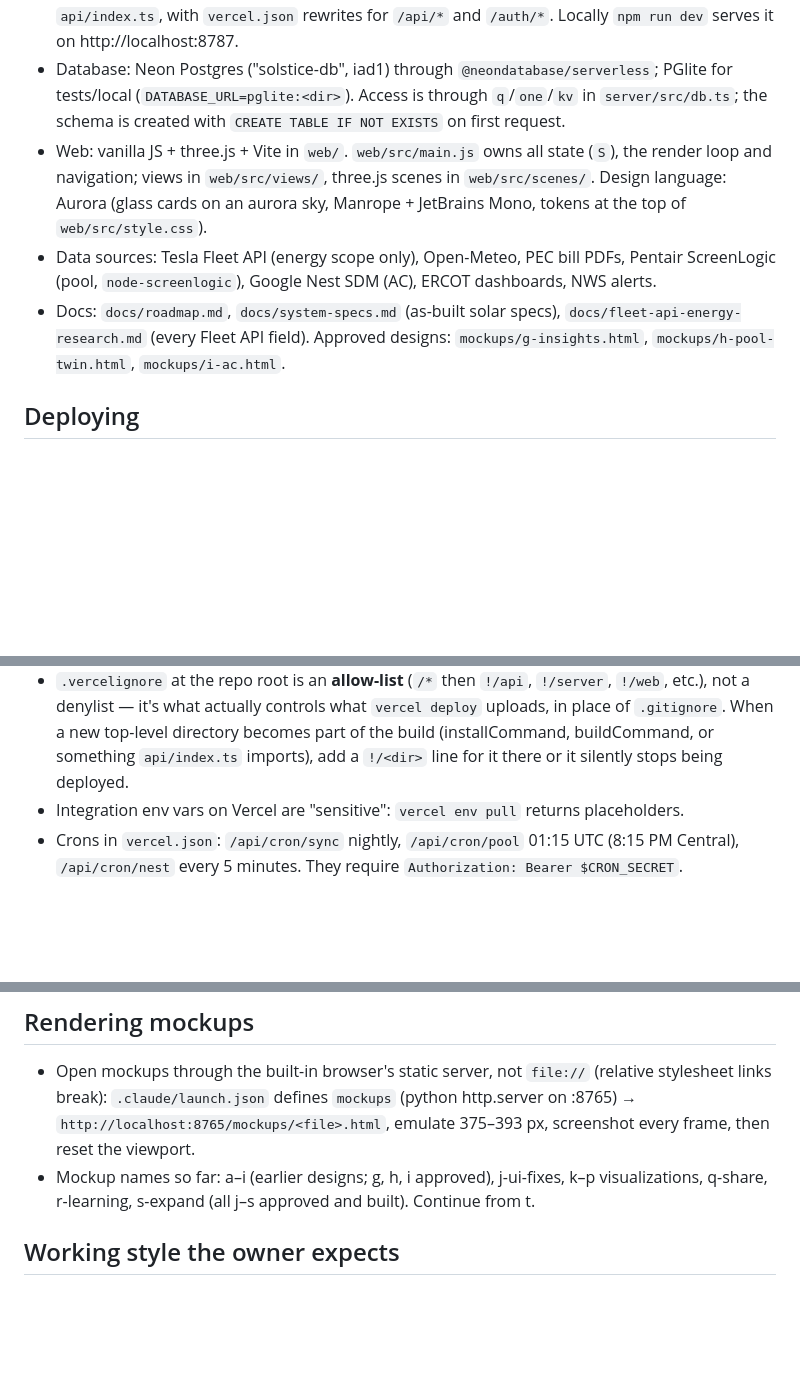
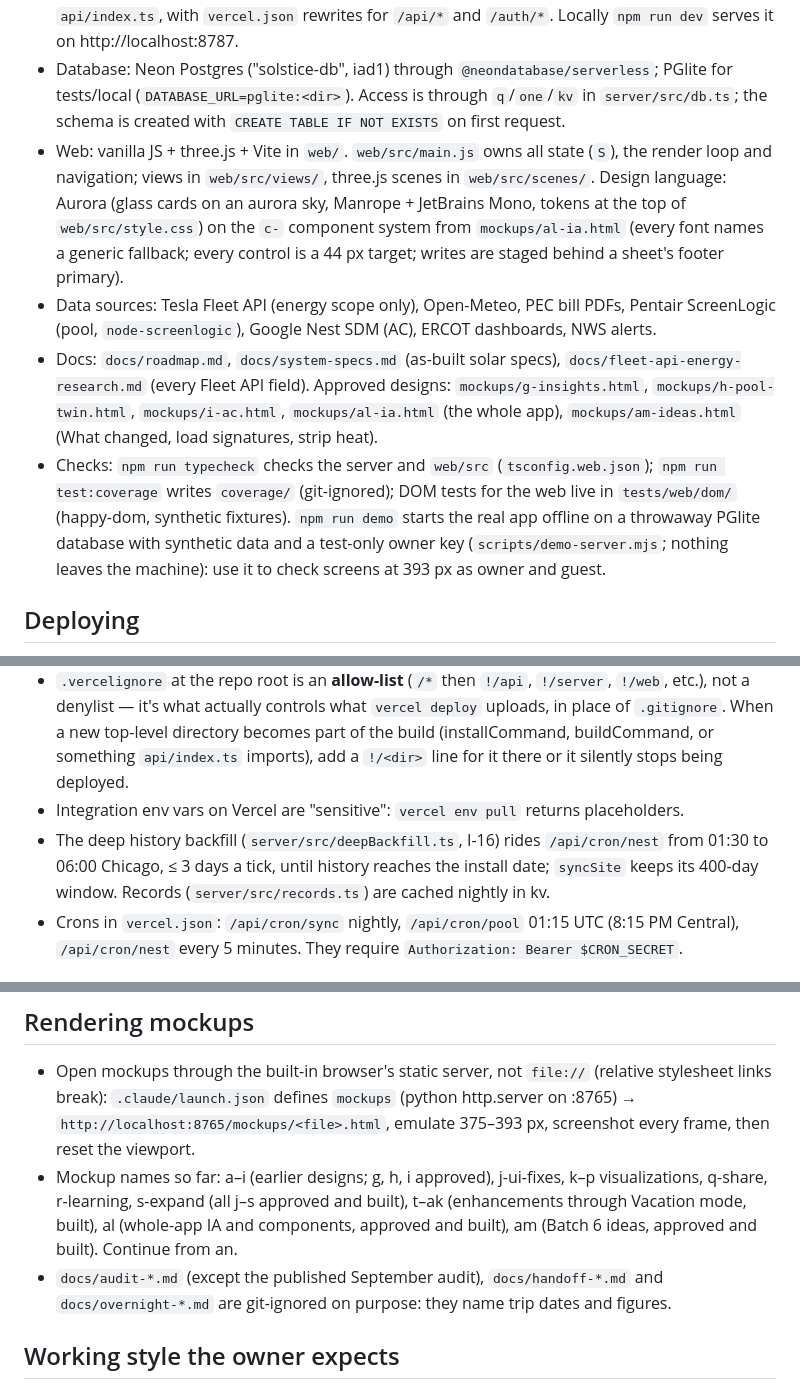
Before and after one commit to bmarshall511/solstice, a Markdown page: CLAUDE.md, 3 parts joined by grey strips. GitHub-like rendering; blank space fills up the shorter version.

Commit message:
CLAUDE.md: the component system, checks (web typecheck, coverage, DOM tests, npm run demo), the deep backfill window, mockups through am (continue from an), ignored private docs
Co-Authored-By: Claude Opus 5.5 <noreply@anthropic.com>

```diff
--- a/CLAUDE.md
+++ b/CLAUDE.md
@@ -17,15 +17,17 @@ Solstice is the owner's personal Tesla Powerwall + solar + pool + AC monitor. On
 - Node 22 (`nvm use 22`; `.nvmrc`). No native npm deps (the Xcode licence is not accepted on this Mac). Vercel's project setting says Node 24.x; the app is written for 22.
 - Server: TypeScript, Express 5, `server/src/`. In production the whole API is **one Vercel function**, `api/index.ts`, with `vercel.json` rewrites for `/api/*` and `/auth/*`. Locally `npm run dev` serves it on http://localhost:8787.
 - Database: Neon Postgres ("solstice-db", iad1) through `@neondatabase/serverless`; PGlite for tests/local (`DATABASE_URL=pglite:<dir>`). Access is through `q`/`one`/`kv` in `server/src/db.ts`; the schema is created with `CREATE TABLE IF NOT EXISTS` on first request.
-- Web: vanilla JS + three.js + Vite in `web/`. `web/src/main.js` owns all state (`S`), the render loop and navigation; views in `web/src/views/`, three.js scenes in `web/src/scenes/`. Design language: Aurora (glass cards on an aurora sky, Manrope + JetBrains Mono, tokens at the top of `web/src/style.css`).
+- Web: vanilla JS + three.js + Vite in `web/`. `web/src/main.js` owns all state (`S`), the render loop and navigation; views in `web/src/views/`, three.js scenes in `web/src/scenes/`. Design language: Aurora (glass cards on an aurora sky, Manrope + JetBrains Mono, tokens at the top of `web/src/style.css`) on the `c-` component system from `mockups/al-ia.html` (every font names a generic fallback; every control is a 44 px target; writes are staged behind a sheet's footer primary).
 - Data sources: Tesla Fleet API (energy scope only), Open-Meteo, PEC bill PDFs, Pentair ScreenLogic (pool, `node-screenlogic`), Google Nest SDM (AC), ERCOT dashboards, NWS alerts.
-- Docs: `docs/roadmap.md`, `docs/system-specs.md` (as-built solar specs), `docs/fleet-api-energy-research.md` (every Fleet API field). Approved designs: `mockups/g-insights.html`, `mockups/h-pool-twin.html`, `mockups/i-ac.html`.
+- Docs: `docs/roadmap.md`, `docs/system-specs.md` (as-built solar specs), `docs/fleet-api-energy-research.md` (every Fleet API field). Approved designs: `mockups/g-insights.html`, `mockups/h-pool-twin.html`, `mockups/i-ac.html`, `mockups/al-ia.html` (the whole app), `mockups/am-ideas.html` (What changed, load signatures, strip heat).
+- Checks: `npm run typecheck` checks the server and `web/src` (`tsconfig.web.json`); `npm run test:coverage` writes `coverage/` (git-ignored); DOM tests for the web live in `tests/web/dom/` (happy-dom, synthetic fixtures). `npm run demo` starts the real app offline on a throwaway PGlite database with synthetic data and a test-only owner key (`scripts/demo-server.mjs`; nothing leaves the machine): use it to check screens at 393 px as owner and guest.
 
 ## Deploying
 
 - Vercel's git integration **is** auto-deploying (seen 2026-10-05): every PR branch gets a preview (the "Vercel" check on the PR) and every merge to `main` deploys production on its own (the deployment with the `git-main` alias). Those git builds don't run the test gate; CI's `check (22)`/`check (24)` on the PR do. `npm run deploy:preview` / `npm run deploy:prod` (project `solstice-energy`, team `highfivery-llc`) still work for a gated deploy: each runs typecheck, the test suite and the web build first and stops on the first failure before calling `vercel deploy` (`--yes` / `--prod --yes`). Running `deploy:prod` after a merge makes a second production deployment of the same commit, which is harmless.
 - `.vercelignore` at the repo root is an **allow-list** (`/*` then `!/api`, `!/server`, `!/web`, etc.), not a denylist — it's what actually controls what `vercel deploy` uploads, in place of `.gitignore`. When a new top-level directory becomes part of the build (installCommand, buildCommand, or something `api/index.ts` imports), add a `!/<dir>` line for it there or it silently stops being deployed.
 - Integration env vars on Vercel are "sensitive": `vercel env pull` returns placeholders.
+- The deep history backfill (`server/src/deepBackfill.ts`, I-16) rides `/api/cron/nest` from 01:30 to 06:00 Chicago, ≤ 3 days a tick, until history reaches the install date; `syncSite` keeps its 400-day window. Records (`server/src/records.ts`) are cached nightly in kv.
 - Crons in `vercel.json`: `/api/cron/sync` nightly, `/api/cron/pool` 01:15 UTC (8:15 PM Central), `/api/cron/nest` every 5 minutes. They require `Authorization: Bearer $CRON_SECRET`.
 
 ## Gotchas (learned the hard way)
@@ -59,7 +61,8 @@ Solstice is the owner's personal Tesla Powerwall + solar + pool + AC monitor. On
 ## Rendering mockups
 
 - Open mockups through the built-in browser's static server, not `file://` (relative stylesheet links break): `.claude/launch.json` defines `mockups` (python http.server on :8765) → `http://localhost:8765/mockups/<file>.html`, emulate 375–393 px, screenshot every frame, then reset the viewport.
-- Mockup names so far: a–i (earlier designs; g, h, i approved), j-ui-fixes, k–p visualizations, q-share, r-learning, s-expand (all j–s approved and built). Continue from t.
+- Mockup names so far: a–i (earlier designs; g, h, i approved), j-ui-fixes, k–p visualizations, q-share, r-learning, s-expand (all j–s approved and built), t–ak (enhancements through Vacation mode, built), al (whole-app IA and components, approved and built), am (Batch 6 ideas, approved and built). Continue from an.
+- `docs/audit-*.md` (except the published September audit), `docs/handoff-*.md` and `docs/overnight-*.md` are git-ignored on purpose: they name trip dates and figures.
 
 ## Working style the owner expects
 
```
